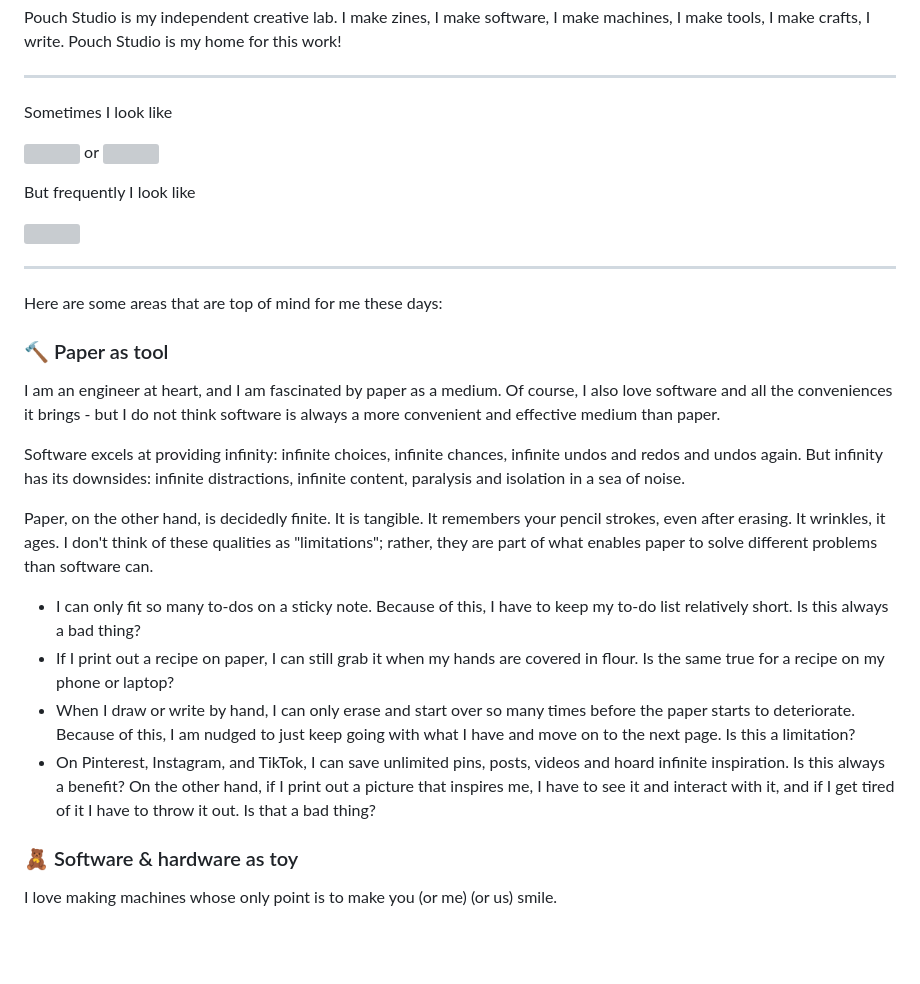
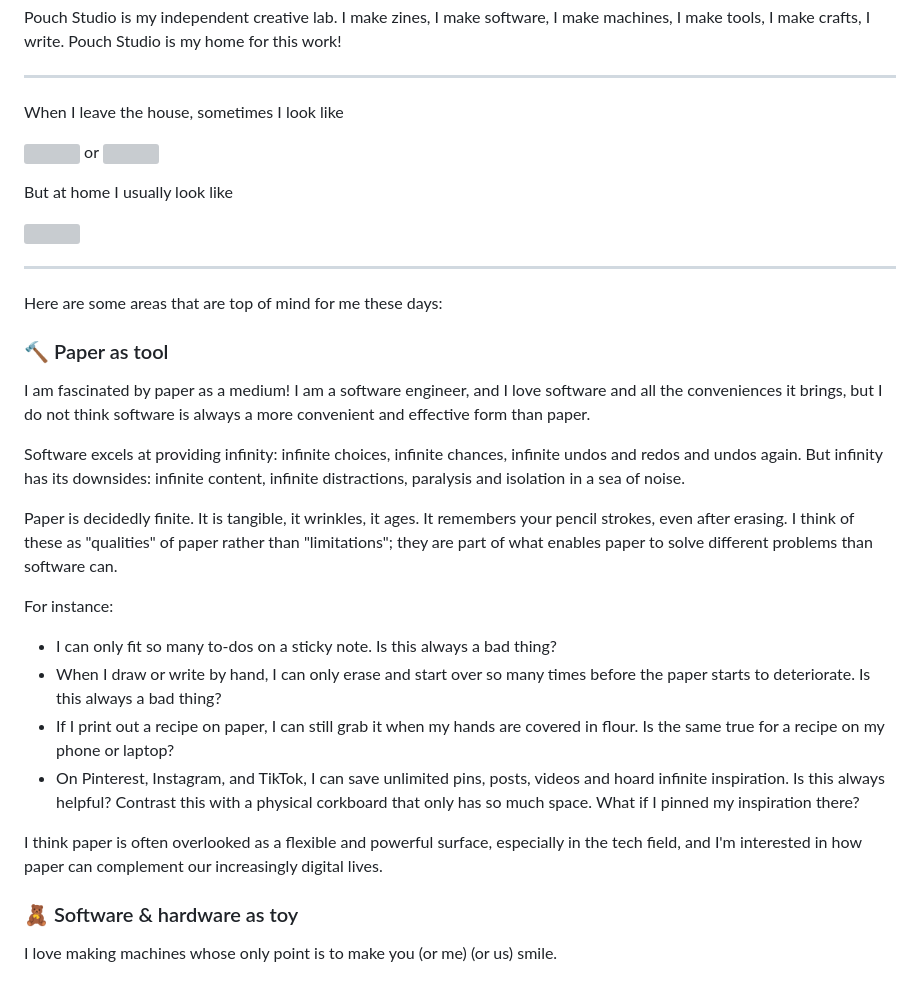
Before and after one commit to vrk/pouch.studio, a Markdown page: info.md, the part around the change. Rendered like a GitHub page; blank space fills up the shorter version; grey boxes are pictures that could not be loaded.

Commit message:
corrections

```diff
--- a/info.md
+++ b/info.md
@@ -29,11 +29,11 @@ Pouch Studio is my independent creative lab. I make zines, I make software, I ma
 
 <div class="spacey">
 
-Sometimes I look like
+When I leave the house, sometimes I look like
 
 <img src="/images/meprofile-2.JPG" width="300"> or <img src="/images/meglasses.JPG" width="300">
 
-But frequently I look like
+But at home I usually look like
 
 <img src="/images/mesometimes.png" width="300">
 
@@ -46,17 +46,20 @@ Here are some areas that are top of mind for me these days:
 
 ### 🔨 Paper as tool
 
-I am an engineer at heart, and I am fascinated by paper as a medium. Of course, I also love software and all the conveniences it brings - but I do not think software is always a more convenient and effective medium than paper.
+I am fascinated by paper as a medium! I am a software engineer, and I love software and all the conveniences it brings, but I do not think software is always a more convenient and effective form than paper.
 
-Software excels at providing infinity: infinite choices, infinite chances, infinite undos and redos and undos again. But infinity has its downsides: infinite distractions, infinite content, paralysis and isolation in a sea of noise.
+Software excels at providing infinity: infinite choices, infinite chances, infinite undos and redos and undos again. But infinity has its downsides: infinite content, infinite distractions, paralysis and isolation in a sea of noise.
 
-Paper, on the other hand, is decidedly finite. It is tangible. It remembers your pencil strokes, even after erasing. It wrinkles, it ages. I don't think of these qualities as "limitations"; rather, they are part of what enables paper to solve different problems than software can.
+Paper is decidedly finite. It is tangible, it wrinkles, it ages. It remembers your pencil strokes, even after erasing. I think of these as "qualities" of paper rather than "limitations"; they are part of what enables paper to solve different problems than software can.
 
-- I can only fit so many to-dos on a sticky note. Because of this, I have to keep my to-do list relatively short. Is this always a bad thing?
+For instance:
+
+- I can only fit so many to-dos on a sticky note. Is this always a bad thing?
+- When I draw or write by hand, I can only erase and start over so many times before the paper starts to deteriorate. Is this always a bad thing?
 - If I print out a recipe on paper, I can still grab it when my hands are covered in flour. Is the same true for a recipe on my phone or laptop?
-- When I draw or write by hand, I can only erase and start over so many times before the paper starts to deteriorate. Because of this, I am nudged to just keep going with what I have and move on to the next page. Is this a limitation?
-- On Pinterest, Instagram, and TikTok, I can save unlimited pins, posts, videos and hoard infinite inspiration. Is this always a benefit? On the other hand, if I print out a picture that inspires me, I have to see it and interact with it, and if I get tired of it I have to throw it out. Is that a bad thing?
+- On Pinterest, Instagram, and TikTok, I can save unlimited pins, posts, videos and hoard infinite inspiration. Is this always helpful? Contrast this with a physical corkboard that only has so much space. What if I pinned my inspiration there?
 
+I think paper is often overlooked as a flexible and powerful surface, especially in the tech field, and I'm interested in how paper can complement our increasingly digital lives.
 
 ### 🧸 Software & hardware as toy
 
```
